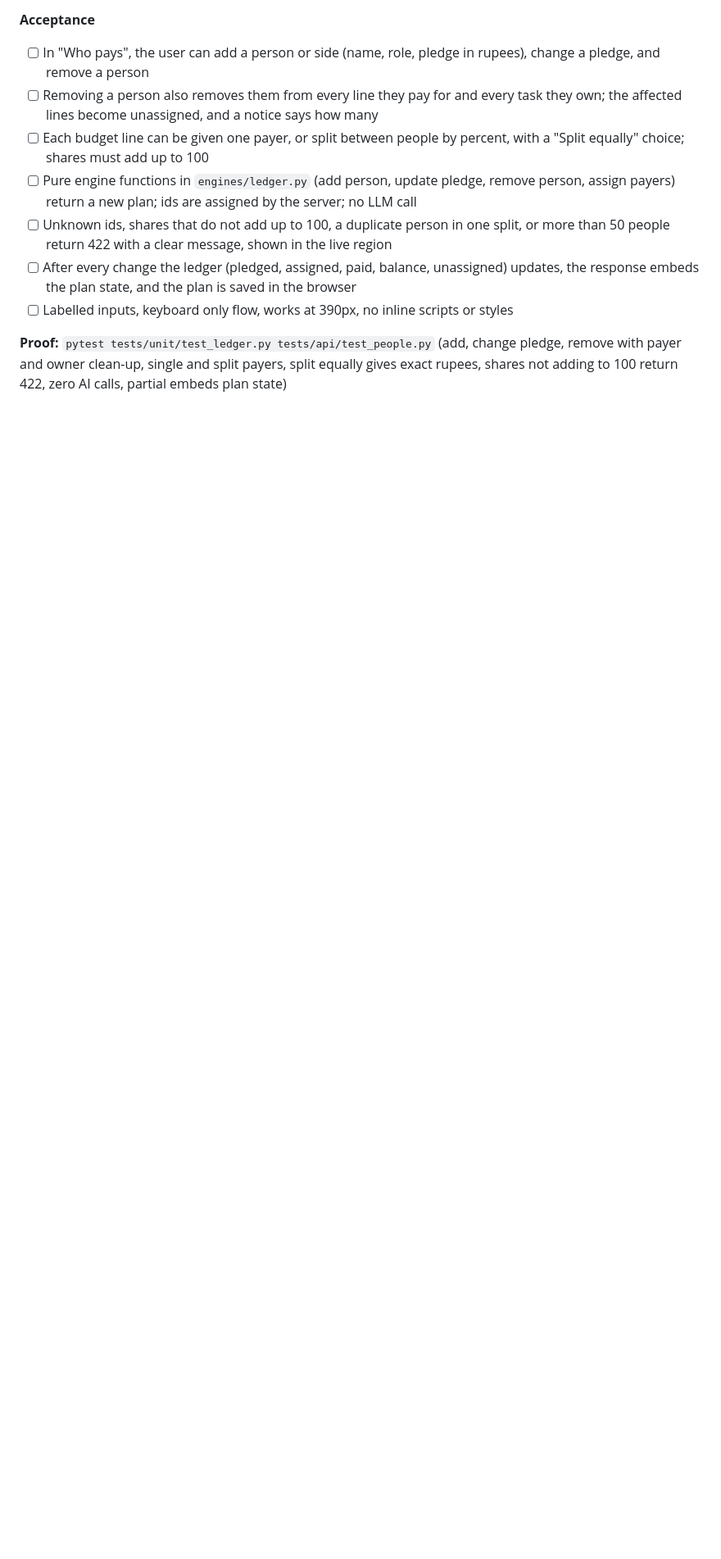
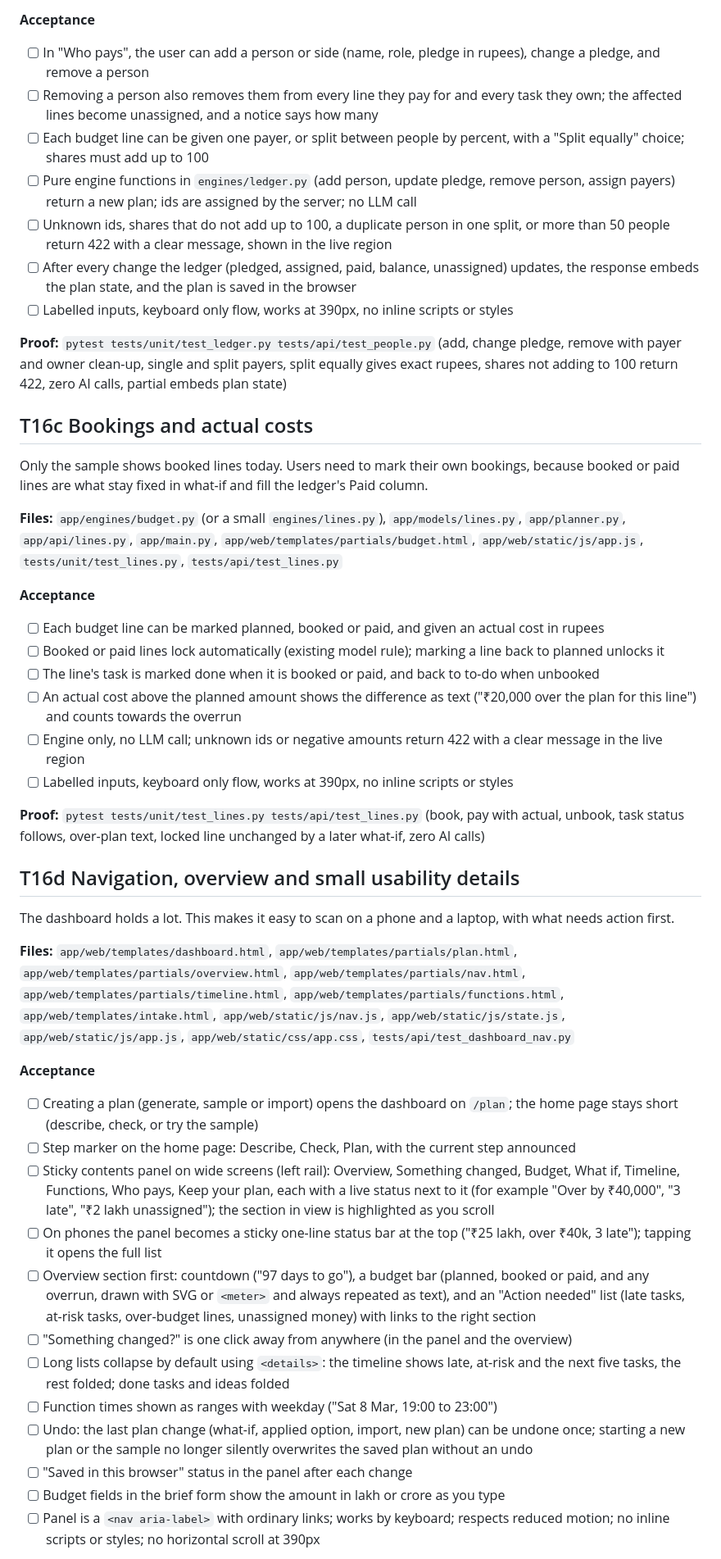
Before and after one commit to BunnyPraneeth5/toran-event-planner, a Markdown page: TASKS.md, the part around one of its changes. Shown at 82% size. GitHub-like rendering; blank space fills up the shorter version.

Commit message:
Add T16c bookings, T16d navigation and overview, T16e Indian visual theme

```diff
--- a/TASKS.md
+++ b/TASKS.md
@@ -293,3 +296,37 @@ The ledger can show who pays, but nobody can enter their own people or assign pa
 
 **Proof:** `pytest tests/unit/test_ledger.py tests/api/test_people.py` (add, change pledge, remove with payer and owner clean-up, single and split payers, split equally gives exact rupees, shares not adding to 100 return 422, zero AI calls, partial embeds plan state)
 
+## T16c Bookings and actual costs
+Only the sample shows booked lines today. Users need to mark their own bookings, because booked or paid lines are what stay fixed in what-if and fill the ledger's Paid column.
+
+**Files:** `app/engines/budget.py` (or a small `engines/lines.py`), `app/models/lines.py`, `app/planner.py`, `app/api/lines.py`, `app/main.py`, `app/web/templates/partials/budget.html`, `app/web/static/js/app.js`, `tests/unit/test_lines.py`, `tests/api/test_lines.py`
+
+**Acceptance**
+- [ ] Each budget line can be marked planned, booked or paid, and given an actual cost in rupees
+- [ ] Booked or paid lines lock automatically (existing model rule); marking a line back to planned unlocks it
+- [ ] The line's task is marked done when it is booked or paid, and back to to-do when unbooked
+- [ ] An actual cost above the planned amount shows the difference as text ("₹20,000 over the plan for this line") and counts towards the overrun
+- [ ] Engine only, no LLM call; unknown ids or negative amounts return 422 with a clear message in the live region
+- [ ] Labelled inputs, keyboard only flow, works at 390px, no inline scripts or styles
+
+**Proof:** `pytest tests/unit/test_lines.py tests/api/test_lines.py` (book, pay with actual, unbook, task status follows, over-plan text, locked line unchanged by a later what-if, zero AI calls)
+
+## T16d Navigation, overview and small usability details
+The dashboard holds a lot. This makes it easy to scan on a phone and a laptop, with what needs action first.
+
+**Files:** `app/web/templates/dashboard.html`, `app/web/templates/partials/plan.html`, `app/web/templates/partials/overview.html`, `app/web/templates/partials/nav.html`, `app/web/templates/partials/timeline.html`, `app/web/templates/partials/functions.html`, `app/web/templates/intake.html`, `app/web/static/js/nav.js`, `app/web/static/js/state.js`, `app/web/static/js/app.js`, `app/web/static/css/app.css`, `tests/api/test_dashboard_nav.py`
+
+**Acceptance**
+- [ ] Creating a plan (generate, sample or import) opens the dashboard on `/plan`; the home page stays short (describe, check, or try the sample)
+- [ ] Step marker on the home page: Describe, Check, Plan, with the current step announced
+- [ ] Sticky contents panel on wide screens (left rail): Overview, Something changed, Budget, What if, Timeline, Functions, Who pays, Keep your plan, each with a live status next to it (for example "Over by ₹40,000", "3 late", "₹2 lakh unassigned"); the section in view is highlighted as you scroll
+- [ ] On phones the panel becomes a sticky one-line status bar at the top ("₹25 lakh, over ₹40k, 3 late"); tapping it opens the full list
+- [ ] Overview section first: countdown ("97 days to go"), a budget bar (planned, booked or paid, and any overrun, drawn with SVG or `<meter>` and always repeated as text), and an "Action needed" list (late tasks, at-risk tasks, over-budget lines, unassigned money) with links to the right section
+- [ ] "Something changed?" is one click away from anywhere (in the panel and the overview)
+- [ ] Long lists collapse by default using `<details>`: the timeline shows late, at-risk and the next five tasks, the rest folded; done tasks and ideas folded
+- [ ] Function times shown as ranges with weekday ("Sat 8 Mar, 19:00 to 23:00")
+- [ ] Undo: the last plan change (what-if, applied option, import, new plan) can be undone once; starting a new plan or the sample no longer silently overwrites the saved plan without an undo
+- [ ] "Saved in this browser" status in the panel after each change
+- [ ] Budget fields in the brief form show the amount in lakh or crore as you type
+- [ ] Panel is a `<nav aria-label>` with ordinary links; works by keyboard; respects reduced motion; no inline scripts or styles; no horizontal scroll at 390px
+
```
Also changed, not shown: other parts of TASKS.md (+21 -0 lines), PROGRESS.md (+1 -1 lines).
